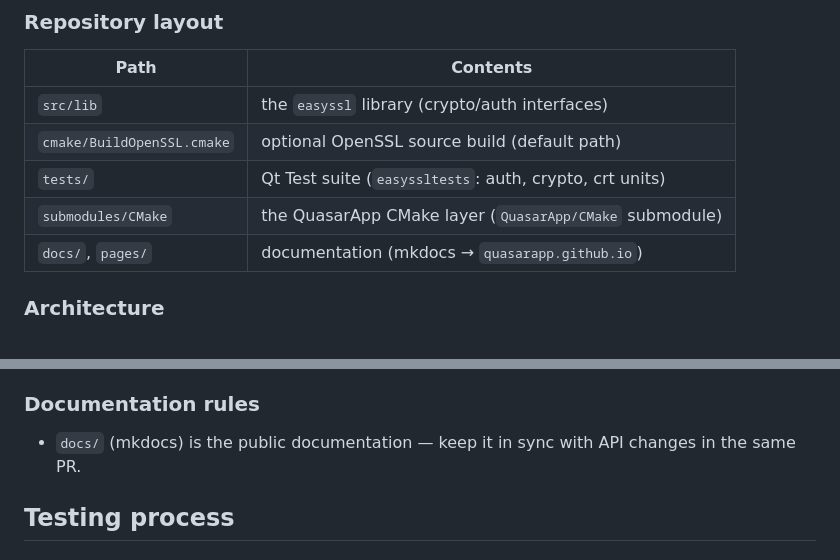
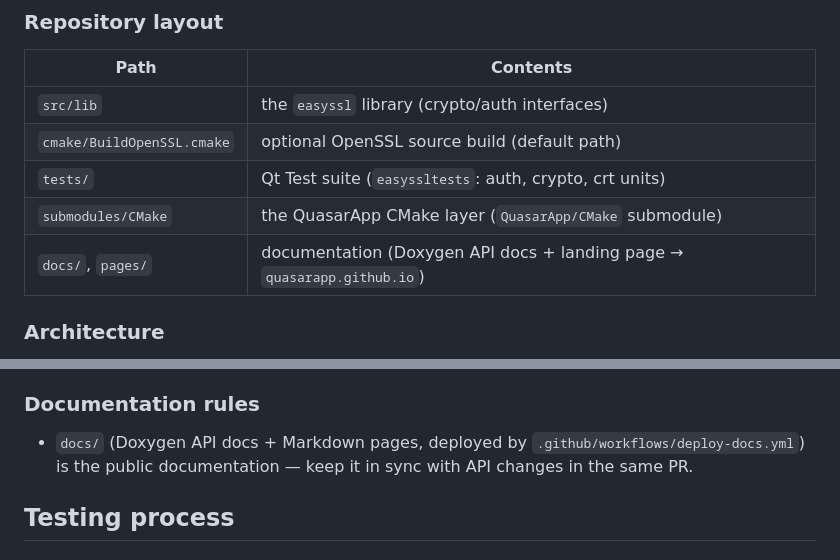
Before and after one commit to QuasarApp/easyssl, a Markdown page: AGENTS.md, 2 parts joined by grey strips. Rendered like a GitHub page.

Commit message:
docs: fix documentation toolchain claim in AGENTS.md (Doxygen, not mkdocs) (issue #226)

```diff
--- a/AGENTS.md
+++ b/AGENTS.md
@@ -20,7 +20,7 @@ authentication. Supported algorithms: ECDSA, RSA.
 | `cmake/BuildOpenSSL.cmake` | optional OpenSSL source build (default path) |
 | `tests/` | Qt Test suite (`easyssltests`: auth, crypto, crt units) |
 | `submodules/CMake` | the QuasarApp CMake layer (`QuasarApp/CMake` submodule) |
-| `docs/`, `pages/` | documentation (mkdocs → `quasarapp.github.io`) |
+| `docs/`, `pages/` | documentation (Doxygen API docs + landing page → `quasarapp.github.io`) |
 
 ### Architecture
 
@@ -167,7 +167,9 @@ gh pr create \
 
 ### Documentation rules
 
-- `docs/` (mkdocs) is the public documentation — keep it in sync with API
+- `docs/` (Doxygen API docs + Markdown pages, deployed by
+  `.github/workflows/deploy-docs.yml`) is the public documentation — keep it
+  in sync with API
   changes in the same PR.
 
 ## Testing process
```
